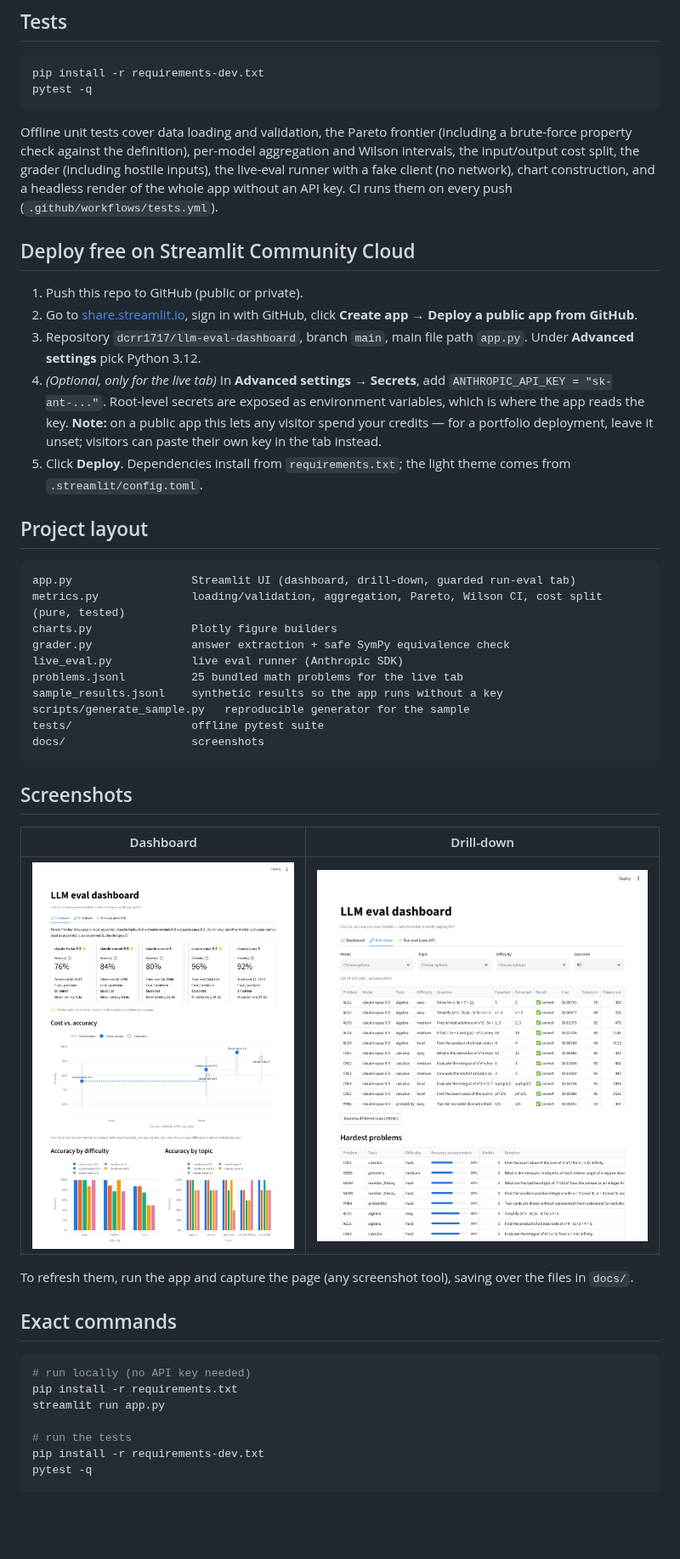
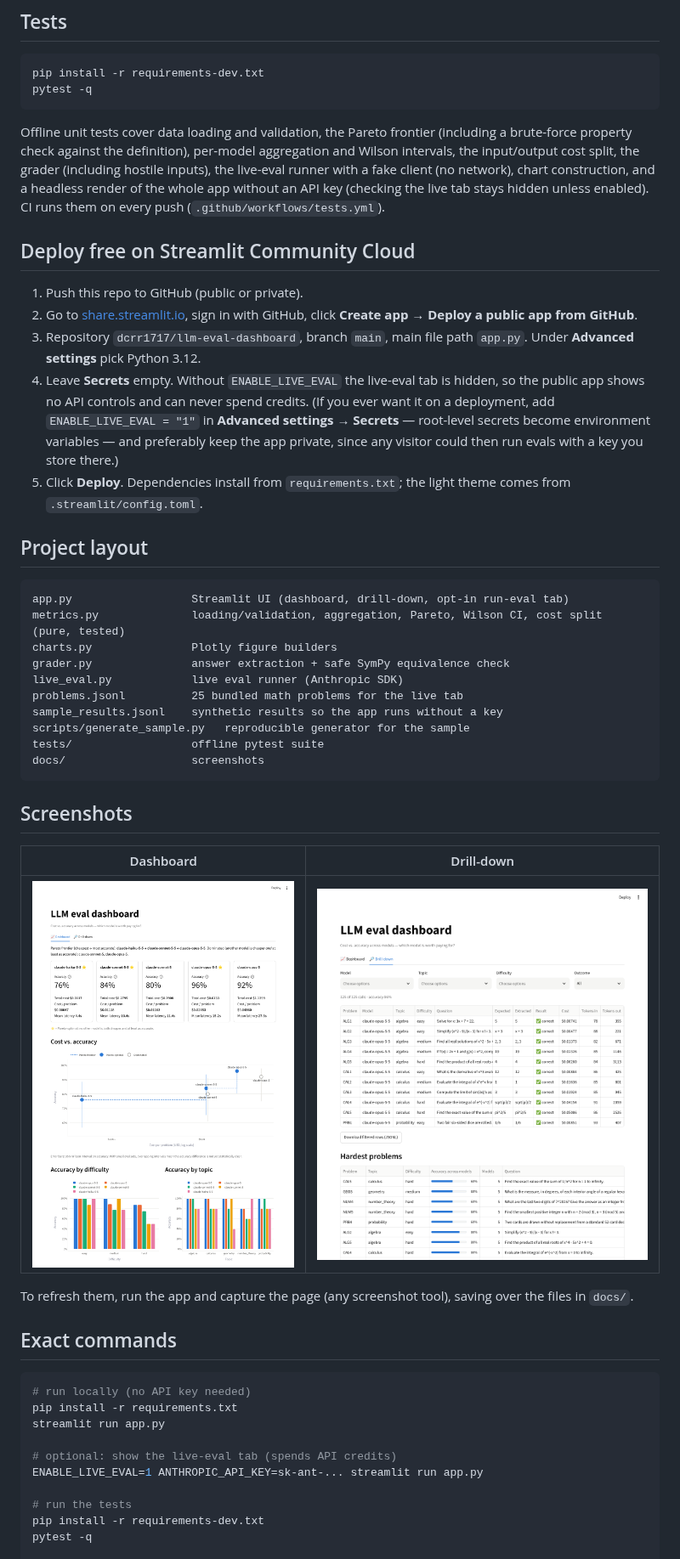
Before and after one commit to Dcrr1717/llm-eval-dashboard, a Markdown page: README.md, the part around one of its changes. Shown at 85% size. Rendered like a GitHub page; pictures changed too: docs/dashboard.png, docs/drilldown.png; blank space fills up the shorter version.

````diff
--- a/README.md
+++ b/README.md
@@ -106,7 +109,7 @@ Offline unit tests cover data loading and validation, the Pareto frontier (inclu
 brute-force property check against the definition), per-model aggregation and Wilson intervals,
 the input/output cost split, the grader (including hostile inputs), the live-eval runner with a
 fake client (no network), chart construction, and a headless render of the whole app without an
-API key. CI runs them on every push (`.github/workflows/tests.yml`).
+API key (checking the live tab stays hidden unless enabled). CI runs them on every push (`.github/workflows/tests.yml`).
 
 ## Deploy free on Streamlit Community Cloud
 
@@ -115,18 +118,18 @@ API key. CI runs them on every push (`.github/workflows/tests.yml`).
    **Create app → Deploy a public app from GitHub**.
 3. Repository `dcrr1717/llm-eval-dashboard`, branch `main`, main file path `app.py`.
    Under **Advanced settings** pick Python 3.12.
-4. *(Optional, only for the live tab)* In **Advanced settings → Secrets**, add
-   `ANTHROPIC_API_KEY = "sk-ant-..."`. Root-level secrets are exposed as environment variables,
-   which is where the app reads the key. **Note:** on a public app this lets any visitor spend
-   your credits — for a portfolio deployment, leave it unset; visitors can paste their own key
-   in the tab instead.
+4. Leave **Secrets** empty. Without `ENABLE_LIVE_EVAL` the live-eval tab is hidden, so the public
+   app shows no API controls and can never spend credits. (If you ever want it on a deployment,
+   add `ENABLE_LIVE_EVAL = "1"` in **Advanced settings → Secrets** — root-level secrets become
+   environment variables — and preferably keep the app private, since any visitor could then
+   run evals with a key you store there.)
 5. Click **Deploy**. Dependencies install from `requirements.txt`; the light theme comes from
    `.streamlit/config.toml`.
 
 ## Project layout
 
 ```
-app.py                  Streamlit UI (dashboard, drill-down, guarded run-eval tab)
+app.py                  Streamlit UI (dashboard, drill-down, opt-in run-eval tab)
 metrics.py              loading/validation, aggregation, Pareto, Wilson CI, cost split (pure, tested)
 charts.py               Plotly figure builders
 grader.py               answer extraction + safe SymPy equivalence check
@@ -154,6 +157,9 @@ To refresh them, run the app and capture the page (any screenshot tool), saving
 pip install -r requirements.txt
 streamlit run app.py
 
+# optional: show the live-eval tab (spends API credits)
+ENABLE_LIVE_EVAL=1 ANTHROPIC_API_KEY=sk-ant-... streamlit run app.py
+
 # run the tests
 pip install -r requirements-dev.txt
 pytest -q
````
Also changed, not shown: other parts of README.md (+9 -6 lines), 3 other files.
